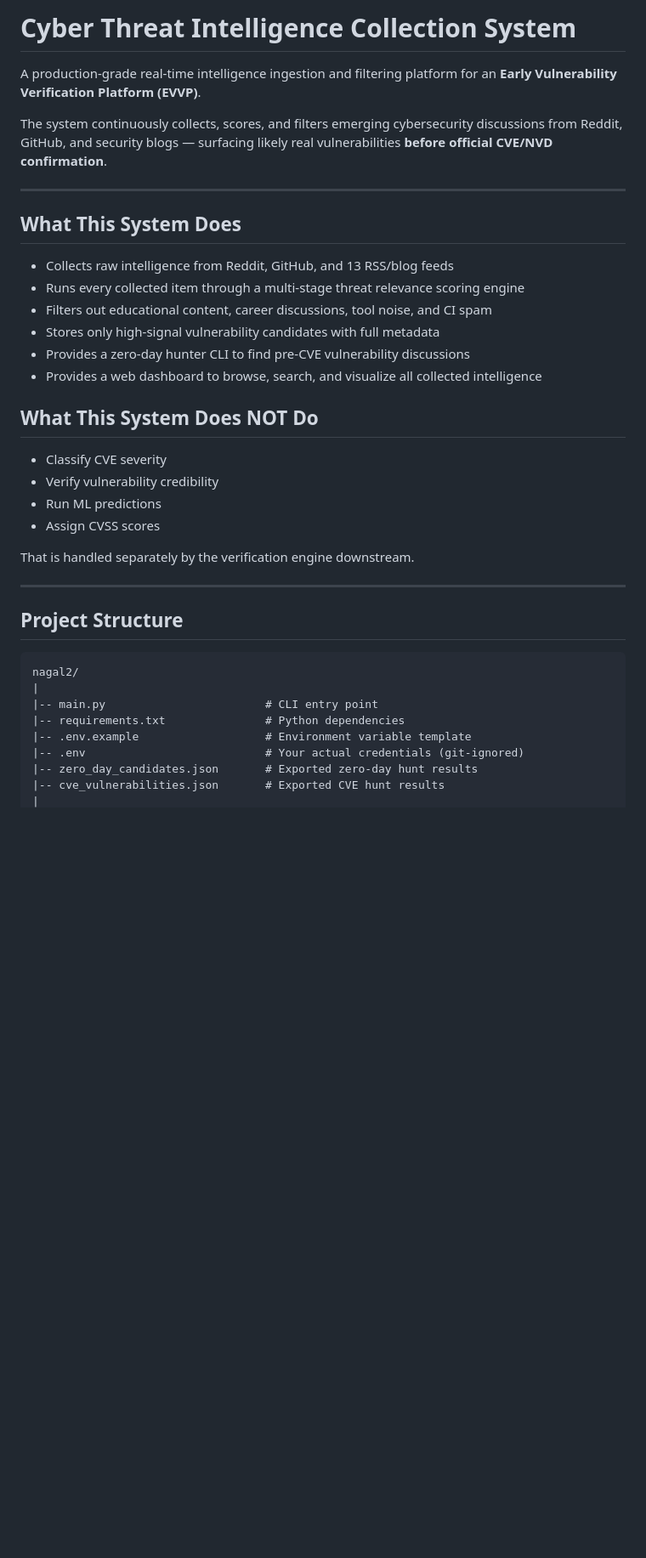
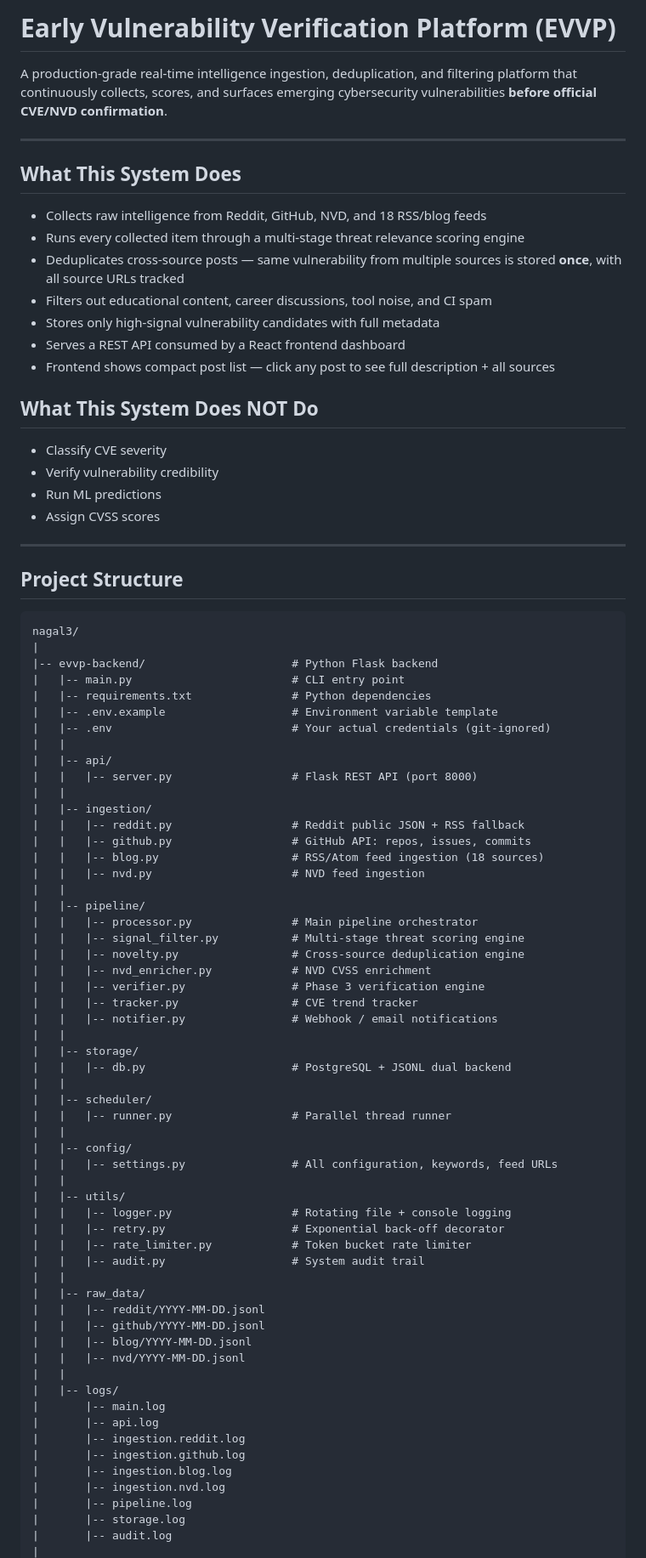
Before and after one commit to Prithvip1607/Vurnability_Detection, a Markdown page: README.md, the part around one of its changes. Shown at 85% size. Rendered like a GitHub page; blank space fills up the shorter version.

````diff
--- a/README.md
+++ b/README.md
@@ -1,19 +1,18 @@
-# Cyber Threat Intelligence Collection System
+# Early Vulnerability Verification Platform (EVVP)
 
-A production-grade real-time intelligence ingestion and filtering platform for an **Early Vulnerability Verification Platform (EVVP)**.
-
-The system continuously collects, scores, and filters emerging cybersecurity discussions from Reddit, GitHub, and security blogs — surfacing likely real vulnerabilities **before official CVE/NVD confirmation**.
+A production-grade real-time intelligence ingestion, deduplication, and filtering platform that continuously collects, scores, and surfaces emerging cybersecurity vulnerabilities **before official CVE/NVD confirmation**.
 
 ---
 
 ## What This System Does
 
-- Collects raw intelligence from Reddit, GitHub, and 13 RSS/blog feeds
+- Collects raw intelligence from Reddit, GitHub, NVD, and 18 RSS/blog feeds
 - Runs every collected item through a multi-stage threat relevance scoring engine
+- Deduplicates cross-source posts — same vulnerability from multiple sources is stored **once**, with all source URLs tracked
 - Filters out educational content, career discussions, tool noise, and CI spam
 - Stores only high-signal vulnerability candidates with full metadata
-- Provides a zero-day hunter CLI to find pre-CVE vulnerability discussions
-- Provides a web dashboard to browse, search, and visualize all collected intelligence
+- Serves a REST API consumed by a React frontend dashboard
+- Frontend shows compact post list — click any post to see full description + all sources
 
 ## What This System Does NOT Do
 
@@ -22,19 +21,66 @@ The system continuously collects, scores, and filters emerging cybersecurity dis
 - Run ML predictions
 - Assign CVSS scores
 
-That is handled separately by the verification engine downstream.
-
 ---
 
 ## Project Structure
 
 ```
-nagal2/
+nagal3/
 |
-|-- main.py                        # CLI entry point
-|-- requirements.txt               # Python dependencies
-|-- .env.example                   # Environment variable template
-|-- .env                           # Your actual credentials (git-ignored)
-|-- zero_day_candidates.json       # Exported zero-day hunt results
-|-- cve_vulnerabilities.json       # Exported CVE hunt results
+|-- evvp-backend/                      # Python Flask backend
+|   |-- main.py                        # CLI entry point
+|   |-- requirements.txt               # Python dependencies
+|   |-- .env.example                   # Environment variable template
+|   |-- .env                           # Your actual credentials (git-ignored)
+|   |
+|   |-- api/
+|   |   |-- server.py                  # Flask REST API (port 8000)
+|   |
+|   |-- ingestion/
+|   |   |-- reddit.py                  # Reddit public JSON + RSS fallback
+|   |   |-- github.py                  # GitHub API: repos, issues, commits
+|   |   |-- blog.py                    # RSS/Atom feed ingestion (18 sources)
+|   |   |-- nvd.py                     # NVD feed ingestion
+|   |
+|   |-- pipeline/
+|   |   |-- processor.py               # Main pipeline orchestrator
+|   |   |-- signal_filter.py           # Multi-stage threat scoring engine
+|   |   |-- novelty.py                 # Cross-source deduplication engine
+|   |   |-- nvd_enricher.py            # NVD CVSS enrichment
+|   |   |-- verifier.py                # Phase 3 verification engine
+|   |   |-- tracker.py                 # CVE trend tracker
+|   |   |-- notifier.py                # Webhook / email notifications
+|   |
+|   |-- storage/
+|   |   |-- db.py                      # PostgreSQL + JSONL dual backend
+|   |
+|   |-- scheduler/
+|   |   |-- runner.py                  # Parallel thread runner
+|   |
+|   |-- config/
+|   |   |-- settings.py                # All configuration, keywords, feed URLs
+|   |
+|   |-- utils/
+|   |   |-- logger.py                  # Rotating file + console logging
+|   |   |-- retry.py                   # Exponential back-off decorator
+|   |   |-- rate_limiter.py            # Token bucket rate limiter
+|   |   |-- audit.py                   # System audit trail
+|   |
+|   |-- raw_data/
+|   |   |-- reddit/YYYY-MM-DD.jsonl
+|   |   |-- github/YYYY-MM-DD.jsonl
+|   |   |-- blog/YYYY-MM-DD.jsonl
+|   |   |-- nvd/YYYY-MM-DD.jsonl
+|   |
+|   |-- logs/
+|       |-- main.log
+|       |-- api.log
+|       |-- ingestion.reddit.log
+|       |-- ingestion.github.log
+|       |-- ingestion.blog.log
+|       |-- ingestion.nvd.log
+|       |-- pipeline.log
+|       |-- storage.log
+|       |-- audit.log
 |
````
Also changed, not shown: other parts of README.md (+239 -393 lines).
